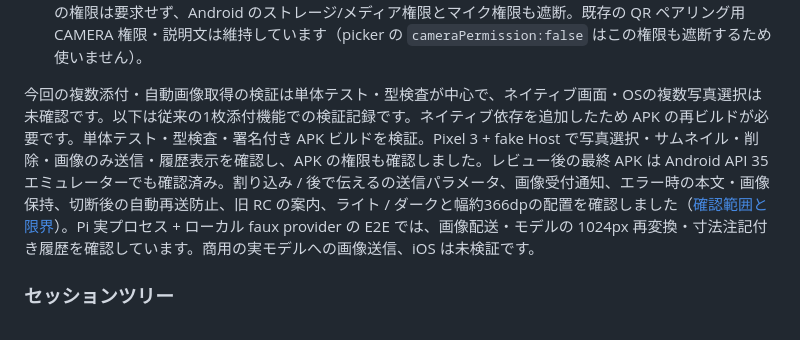
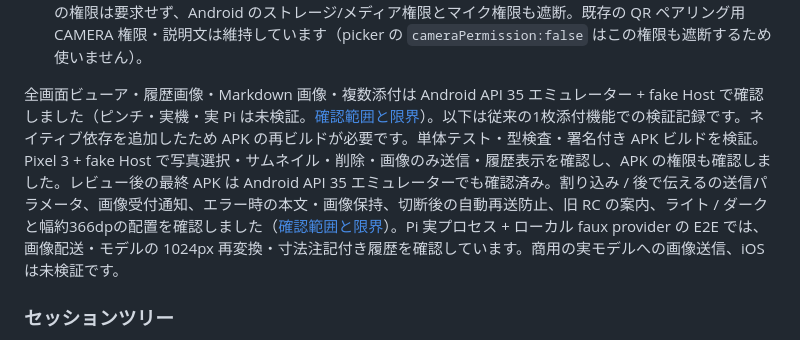
Before and after one commit to phni3j9a/PiMate, a Markdown page: apps/mobile/README.md, the part around the change. Rendered like a GitHub page.

Commit message:
docs: link the #66 emulator verification from the mobile README

```diff
--- a/apps/mobile/README.md
+++ b/apps/mobile/README.md
@@ -101,7 +101,7 @@ M5c（アプリ / Host 0.1.1）:
 - 履歴・入力欄・未確認行の画像サムネイルをタップすると全画面ビューア（[#66](https://github.com/phni3j9a/PiMate/issues/66)）で開きます。ピンチ・ダブルタップで拡大（最大 4 倍）、拡大中はドラッグで移動、等倍で下へスワイプ・「閉じる」・Android の戻るで閉じます。同じメッセージの全画像は左右にめくれます（拡大中は先に縮小してからめくります）。未取得ページも同じcache経由で読み込みます。添付・送信待ち・未確認行も全画像のサムネイルと枚数を表示し、「下書きへ戻す」は全画像を復元します。保存・共有ボタンはありません。画像はメモリ内で渡し、ディスクに書きません。
 - 下書きは本文と同じくメモリ内だけで、アプリ終了を越えて保存しません。表示画像もディスクキャッシュしません。ただし OS ピッカー / Expo の変換処理は一時 cache ファイルを作ります。写真ライブラリ全体の権限は要求せず、Android のストレージ/メディア権限とマイク権限も遮断。既存の QR ペアリング用 CAMERA 権限・説明文は維持しています（picker の `cameraPermission:false` はこの権限も遮断するため使いません）。
 
-今回の複数添付・自動画像取得の検証は単体テスト・型検査が中心で、ネイティブ画面・OSの複数写真選択は未確認です。以下は従来の1枚添付機能での検証記録です。ネイティブ依存を追加したため APK の再ビルドが必要です。単体テスト・型検査・署名付き APK ビルドを検証。Pixel 3 + fake Host で写真選択・サムネイル・削除・画像のみ送信・履歴表示を確認し、APK の権限も確認しました。レビュー後の最終 APK は Android API 35 エミュレーターでも確認済み。割り込み / 後で伝えるの送信パラメータ、画像受付通知、エラー時の本文・画像保持、切断後の自動再送防止、旧 RC の案内、ライト / ダークと幅約366dpの配置を確認しました（[確認範囲と限界](../../docs/image-steering-android-verification.md)）。Pi 実プロセス + ローカル faux provider の E2E では、画像配送・モデルの 1024px 再変換・寸法注記付き履歴を確認しています。商用の実モデルへの画像送信、iOS は未検証です。
+全画面ビューア・履歴画像・Markdown 画像・複数添付は Android API 35 エミュレーター + fake Host で確認しました（ピンチ・実機・実 Pi は未検証。[確認範囲と限界](../../docs/images-android-verification.md)）。以下は従来の1枚添付機能での検証記録です。ネイティブ依存を追加したため APK の再ビルドが必要です。単体テスト・型検査・署名付き APK ビルドを検証。Pixel 3 + fake Host で写真選択・サムネイル・削除・画像のみ送信・履歴表示を確認し、APK の権限も確認しました。レビュー後の最終 APK は Android API 35 エミュレーターでも確認済み。割り込み / 後で伝えるの送信パラメータ、画像受付通知、エラー時の本文・画像保持、切断後の自動再送防止、旧 RC の案内、ライト / ダークと幅約366dpの配置を確認しました（[確認範囲と限界](../../docs/image-steering-android-verification.md)）。Pi 実プロセス + ローカル faux provider の E2E では、画像配送・モデルの 1024px 再変換・寸法注記付き履歴を確認しています。商用の実モデルへの画像送信、iOS は未検証です。
 
 ### セッションツリー
 
```
